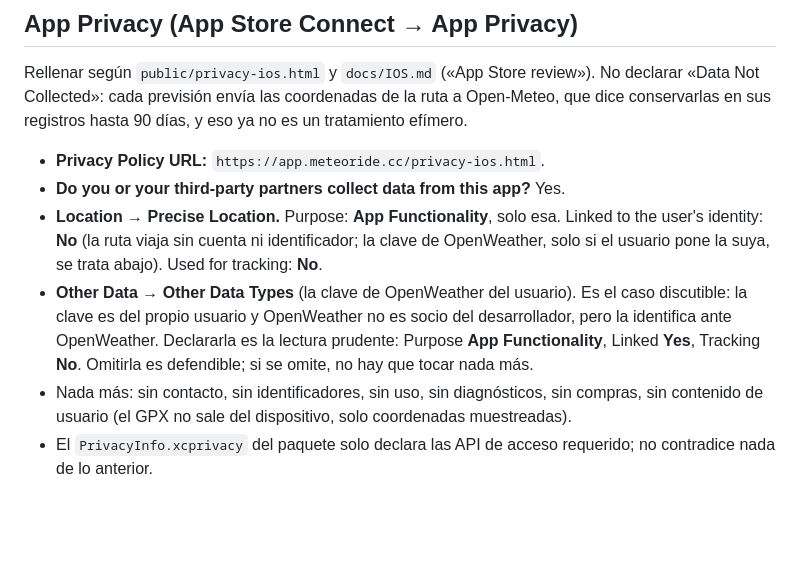
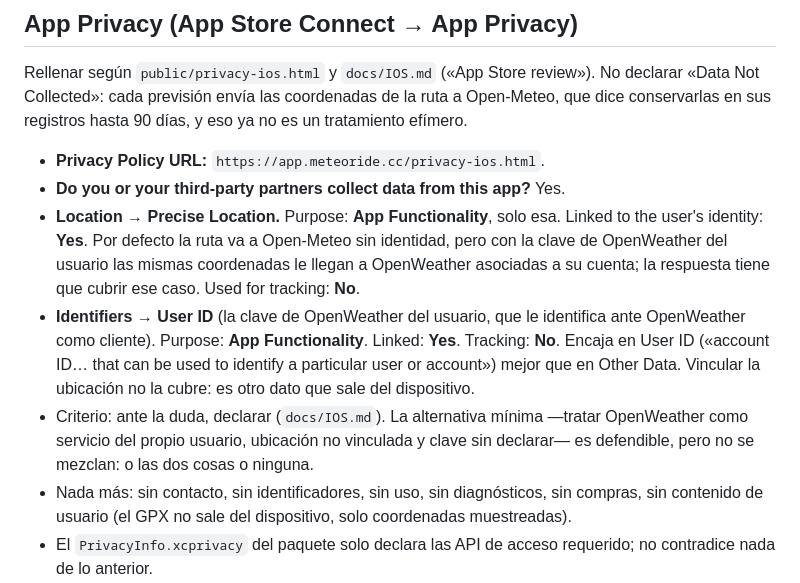
Before and after one commit to lockevod/MeteoRide, a Markdown page: docs/APP-REVIEW-REPLY.md, the part around the change. GitHub-like rendering; blank space fills up the shorter version.

```diff
--- a/docs/APP-REVIEW-REPLY.md
+++ b/docs/APP-REVIEW-REPLY.md
@@ -54,14 +54,18 @@ dice conservarlas en sus registros hasta 90 días, y eso ya no es un tratamiento
 - **Privacy Policy URL:** `https://app.meteoride.cc/privacy-ios.html`.
 - **Do you or your third-party partners collect data from this app?** Yes.
 - **Location → Precise Location.** Purpose: **App Functionality**, solo esa.
-  Linked to the user's identity: **No** (la ruta viaja sin cuenta ni identificador; la clave
-  de OpenWeather, solo si el usuario pone la suya, se trata abajo).
+  Linked to the user's identity: **Yes**. Por defecto la ruta va a Open-Meteo sin identidad,
+  pero con la clave de OpenWeather del usuario las mismas coordenadas le llegan a OpenWeather
+  asociadas a su cuenta; la respuesta tiene que cubrir ese caso.
   Used for tracking: **No**.
-- **Other Data → Other Data Types** (la clave de OpenWeather del usuario). Es el caso
-  discutible: la clave es del propio usuario y OpenWeather no es socio del desarrollador,
-  pero la identifica ante OpenWeather. Declararla es la lectura prudente: Purpose **App
-  Functionality**, Linked **Yes**, Tracking **No**. Omitirla es defendible; si se omite,
-  no hay que tocar nada más.
+- **Identifiers → User ID** (la clave de OpenWeather del usuario, que le identifica ante
+  OpenWeather como cliente). Purpose: **App Functionality**. Linked: **Yes**. Tracking: **No**.
+  Encaja en User ID («account ID… that can be used to identify a particular user or
+  account») mejor que en Other Data. Vincular la ubicación no la cubre: es otro dato que sale
+  del dispositivo.
+- Criterio: ante la duda, declarar (`docs/IOS.md`). La alternativa mínima —tratar
+  OpenWeather como servicio del propio usuario, ubicación no vinculada y clave sin declarar— es
+  defendible, pero no se mezclan: o las dos cosas o ninguna.
 - Nada más: sin contacto, sin identificadores, sin uso, sin diagnósticos, sin compras, sin
   contenido de usuario (el GPX no sale del dispositivo, solo coordenadas muestreadas).
 - El `PrivacyInfo.xcprivacy` del paquete solo declara las API de acceso requerido; no
```
Also changed, not shown: docs/IOS.md (+12 -8 lines).
